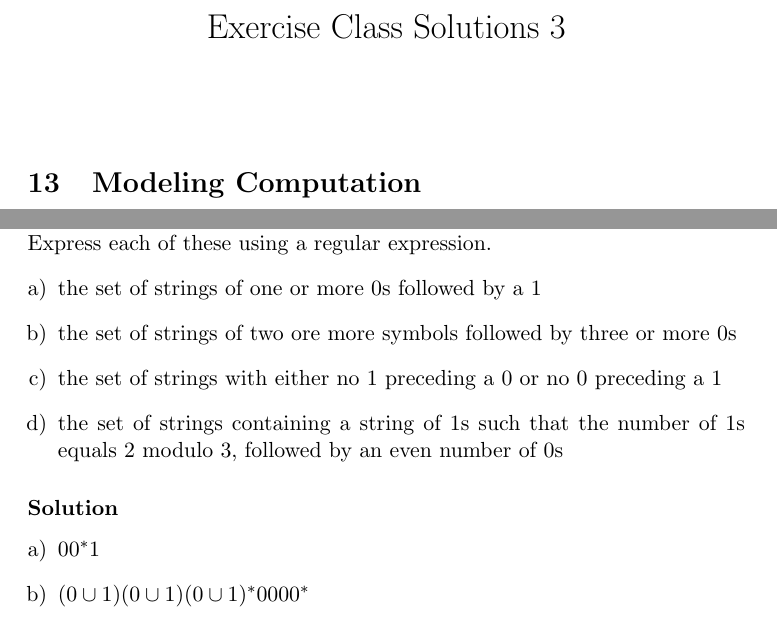
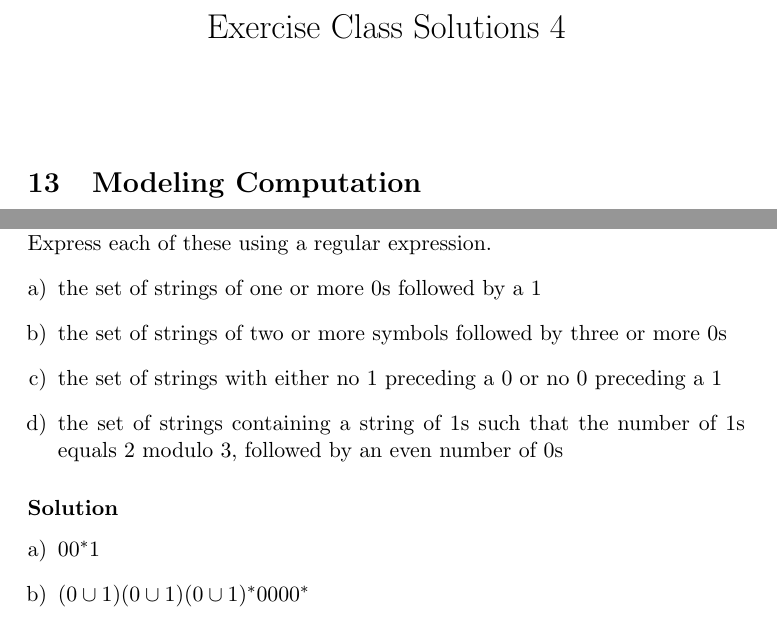
Before and after one commit to RagnarArdal/dim-ta-solutions, a LaTeX document (04/main.tex, which reads 04/problems/13.4.7abcd.tex): two parts of pages 1 and 4 of 8, joined at a grey line, cut so that both start at the same text. Compiled offline with pdfLaTeX.

Commit message:
Fixed issues and really added the pdf this time

```diff
--- a/04/main.tex
+++ b/04/main.tex
@@ -66,7 +66,7 @@
 
 \begin{document}
 
-\title{Exercise Class Solutions 3}
+\title{Exercise Class Solutions 4}
 \date{}
 \author{}
 \maketitle
--- a/04/problems/13.4.7abcd.tex
+++ b/04/problems/13.4.7abcd.tex
@@ -6,7 +6,7 @@
 Express each of these using a regular expression.
 \begin{enumerate}[a)]
 	\item the set of strings of one or more 0s followed by a 1
-	\item the set of strings of two ore more symbols followed by three or more 0s
+	\item the set of strings of two or more symbols followed by three or more 0s
 	\item the set of strings with either no 1 preceding a 0 or no 0 preceding a 1
 	\item the set of strings containing a string of 1s such that the number of 1s equals 2 modulo 3, followed by an even number of 0s
 \end{enumerate}
```
Also changed, not shown: 04/spec.txt (+1 -1 lines), 04/problem_sheet_solutions_04.pdf (added).
